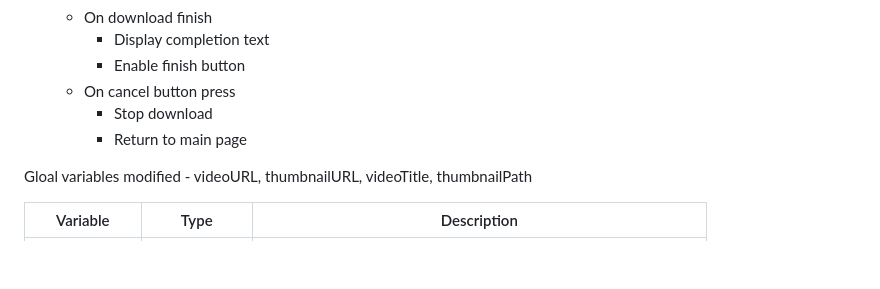
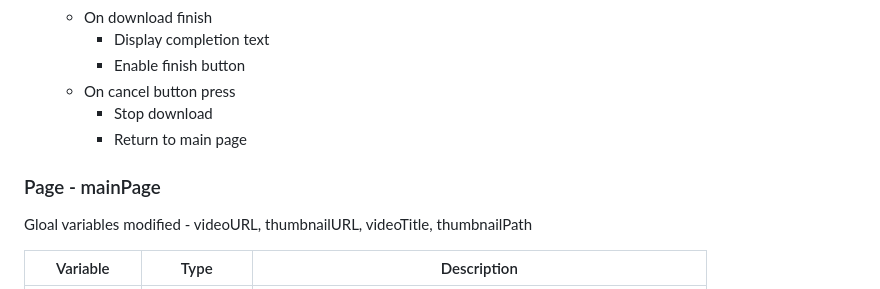
Before and after one commit to BluDolphin/Video-Downloader, a Markdown page: Documentation.md, the part around one of its changes. Rendered like a GitHub page; blank space fills up the shorter version.

Commit message:
fixed minor markup rules

```diff
--- a/Documentation.md
+++ b/Documentation.md
@@ -54,6 +57,8 @@
         - Stop download
         - Return to main page
 
+### Page - mainPage
+
 Gloal variables modified - videoURL, thumbnailURL, videoTitle, thumbnailPath
 
 | Variable  | Type | Description |
```
Also changed, not shown: other parts of Documentation.md (+6 -0 lines).
